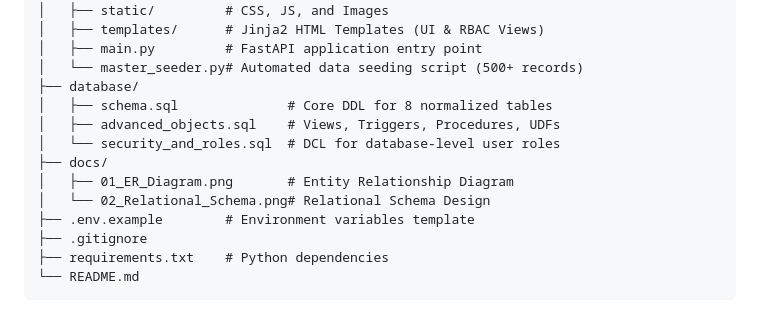
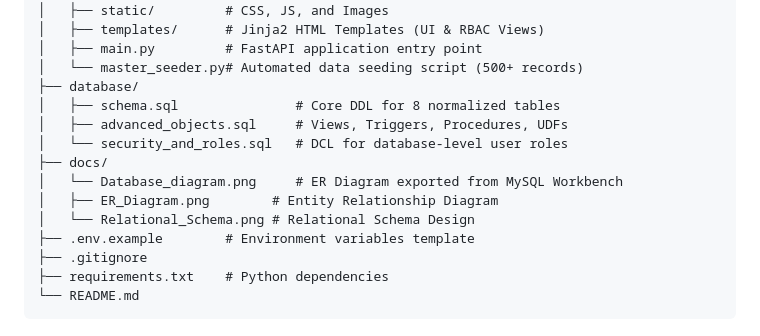
Before and after one commit to Tung231/Project05_Restaurant_management_system, a Markdown page: README.md, the part around one of its changes. Rendered like a GitHub page.

```diff
--- a/README.md
+++ b/README.md
@@ -48,12 +48,13 @@ Project05_Restaurant_management_system/
 │   ├── main.py         # FastAPI application entry point
 │   └── master_seeder.py# Automated data seeding script (500+ records)
 ├── database/
-│   ├── schema.sql              # Core DDL for 8 normalized tables
-│   ├── advanced_objects.sql    # Views, Triggers, Procedures, UDFs
-│   └── security_and_roles.sql  # DCL for database-level user roles
+│   ├── schema.sql               # Core DDL for 8 normalized tables
+│   ├── advanced_objects.sql     # Views, Triggers, Procedures, UDFs
+│   └── security_and_roles.sql   # DCL for database-level user roles
 ├── docs/
-│   ├── 01_ER_Diagram.png       # Entity Relationship Diagram
-│   └── 02_Relational_Schema.png# Relational Schema Design
+│   └── Database_diagram.png     # ER Diagram exported from MySQL Workbench
+│   ├── ER_Diagram.png        # Entity Relationship Diagram
+│   └── Relational_Schema.png # Relational Schema Design
 ├── .env.example        # Environment variables template
 ├── .gitignore
 ├── requirements.txt    # Python dependencies
```
Also changed, not shown: other parts of README.md (+2 -2 lines).
